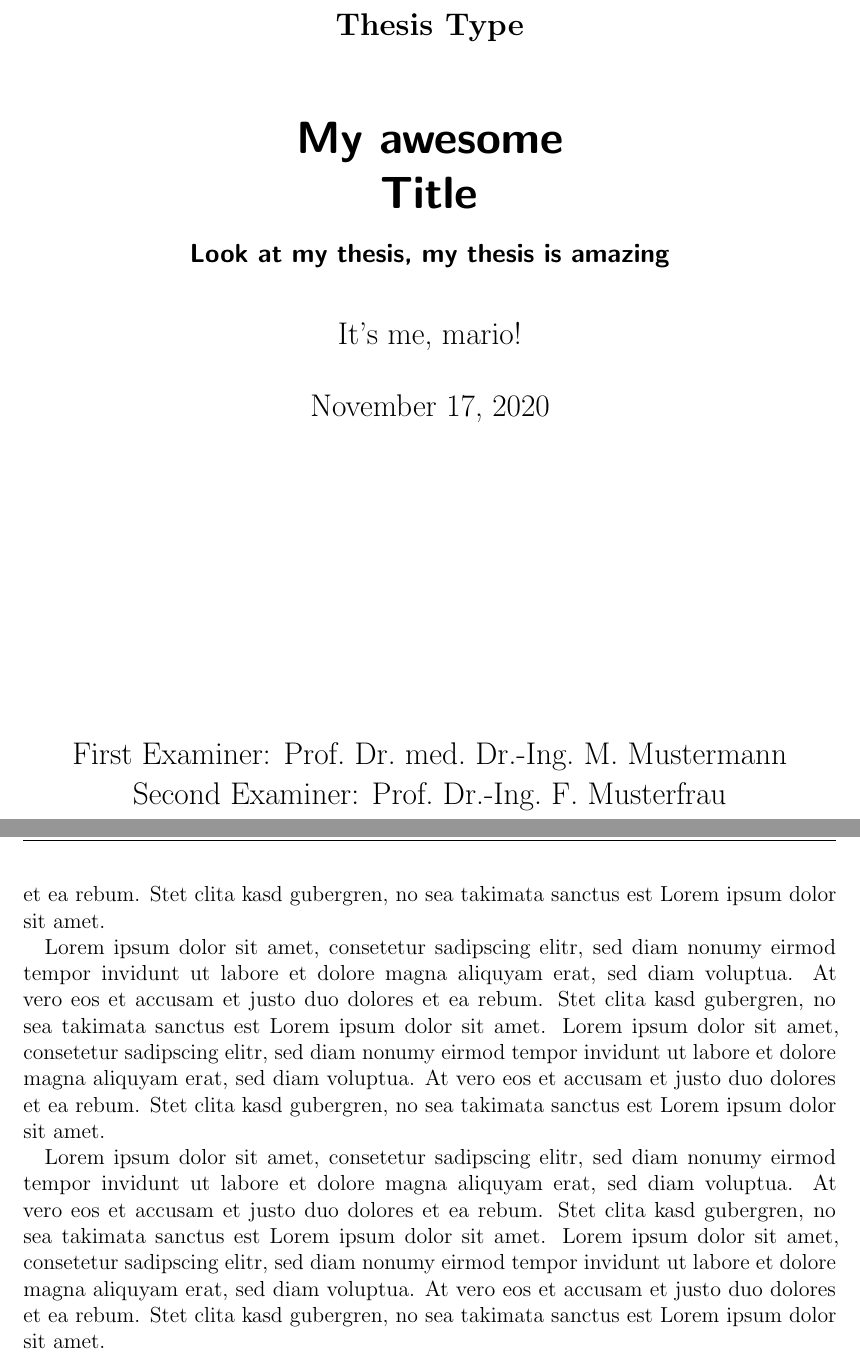
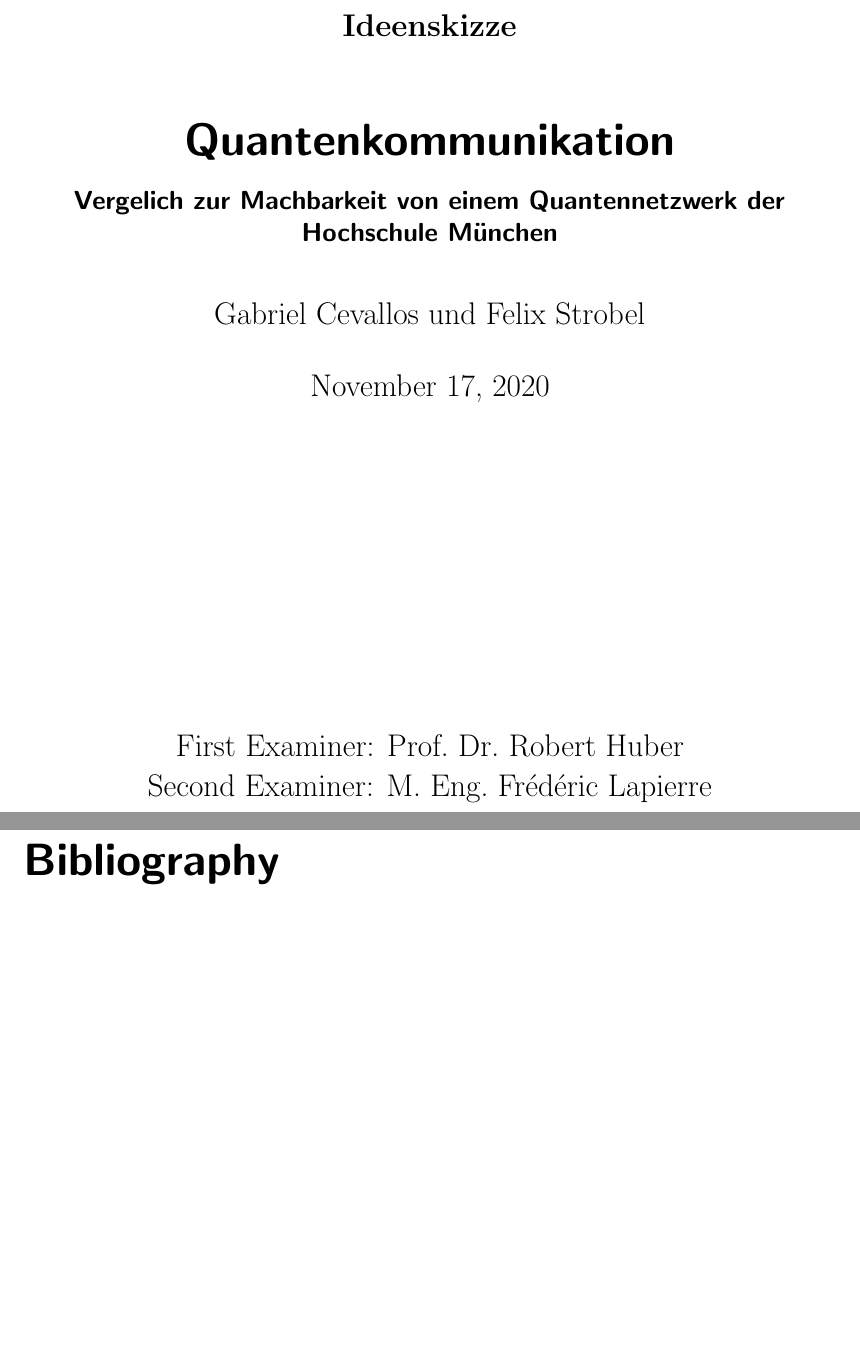
Before and after one commit to worldpotato/WA-ideenskizze, a LaTeX thesis (00_master.tex, which reads preamble/documentInfos.tex): two parts of pages 1 and 20 of 40 before the commit and two parts of pages 1 and 7 of 7 after it, joined at a grey line, cut at the place of the change, the shorter picture padded with empty space. Compiled offline with pdfLaTeX.

Commit message:
erstmal angepasst auf die arbeit

```diff
--- a/00_master.tex
+++ b/00_master.tex
@@ -45,4 +41,3 @@
 \cleardoublepage{}
 
 \pagestyle{headings}
-    \include{content/04_text_example}
--- a/preamble/documentInfos.tex
+++ b/preamble/documentInfos.tex
@@ -2,12 +2,12 @@
 %                Change the values before you start writing
 % =========================== Document Infos =========================== %
 % Author
-\newcommand{\myAuthor}{It's me, mario!}
-\newcommand{\myTitle}{My awesome \\Title}
-\newcommand{\mySubTitle}{Look at my thesis, my thesis is amazing}
-\newcommand{\myThesisType}{Thesis Type}
-\newcommand{\myFirstExaminer}{Prof.\ Dr.\ med.\ Dr.-Ing.\ M.\ Mustermann}
-\newcommand{\mySecondExaminer}{Prof.\ Dr.-Ing.\ F.\ Musterfrau}
+\newcommand{\myAuthor}{Gabriel Cevallos und Felix Strobel}
+\newcommand{\myTitle}{Quantenkommunikation}
+\newcommand{\mySubTitle}{Vergelich zur Machbarkeit von einem Quantennetzwerk der Hochschule München}
+\newcommand{\myThesisType}{Ideenskizze}
+\newcommand{\myFirstExaminer}{Prof.\ Dr.\ Robert\ Huber}
+\newcommand{\mySecondExaminer}{M.\ Eng.\ Frédéric Lapierre}
 
 
 % When you want to use one of the following, please go to \content\01_title.tex and uncomment the correspondent line
```
Also changed, not shown: 00_master.tex (45 more changed lines). Lines whose indentation alone changed are shown as unchanged.
